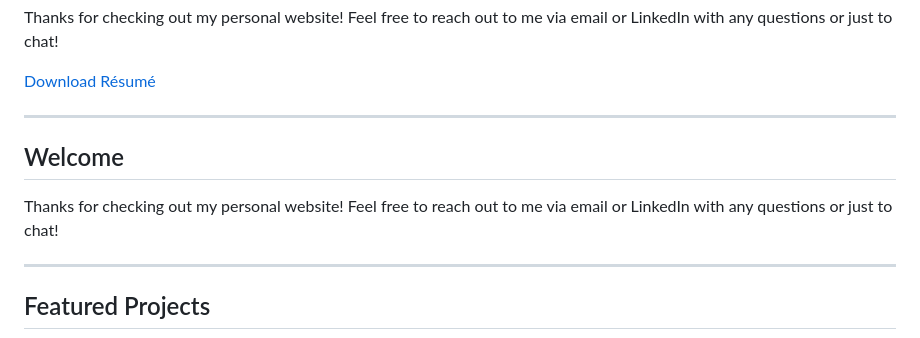
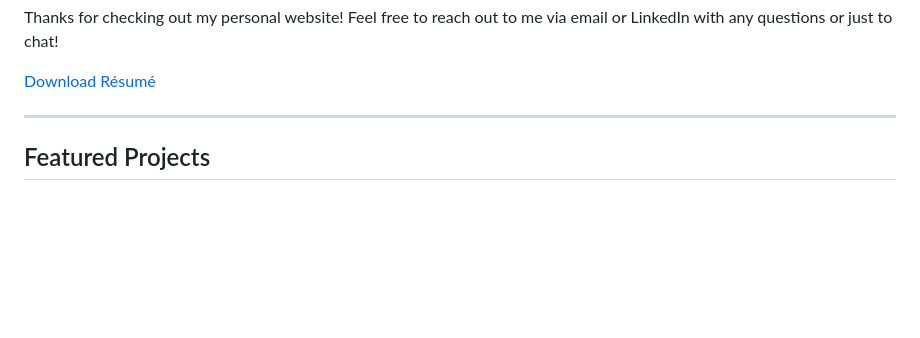
Before and after one commit to adalinebpowell/adalinebpowell.github.io, a Markdown page: index.md, the part around one of its changes. Drawn GitHub-style; blank space fills up the shorter version.

```diff
--- a/index.md
+++ b/index.md
@@ -206,15 +205,6 @@ body {
 
 <hr class="hr-cute">
 
-<!-- ========== ABOUT ========== -->
-<section class="about">
-  <h2>Welcome</h2>
-  <p>
-    Thanks for checking out my personal website! Feel free to reach out to me via email or LinkedIn with any questions or just to chat!
-  </p>
-</section>
-
-<hr class="hr-cute">
 
 <!-- ========== PROJECTS ========== -->
 <h2 style="text-align:center;">Featured Projects</h2>
```
Also changed, not shown: other parts of index.md (+0 -1 lines).
